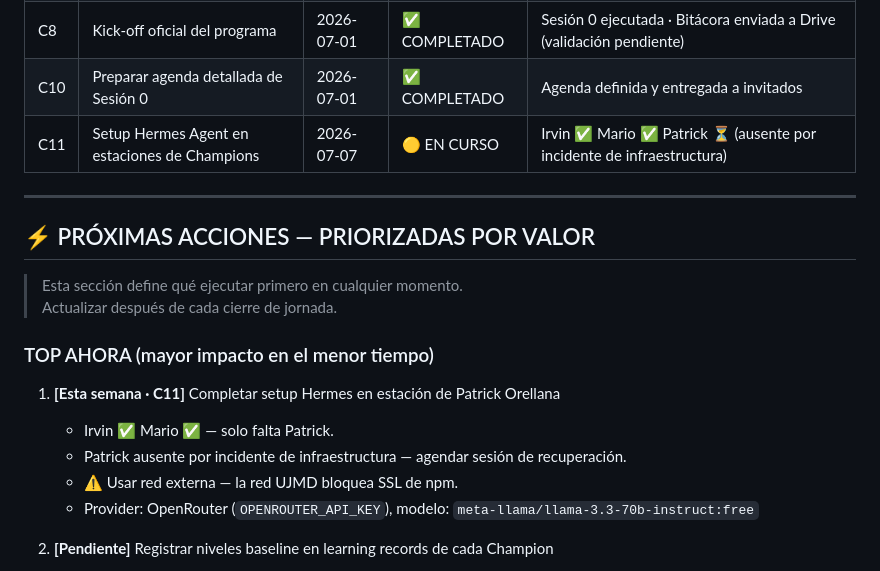
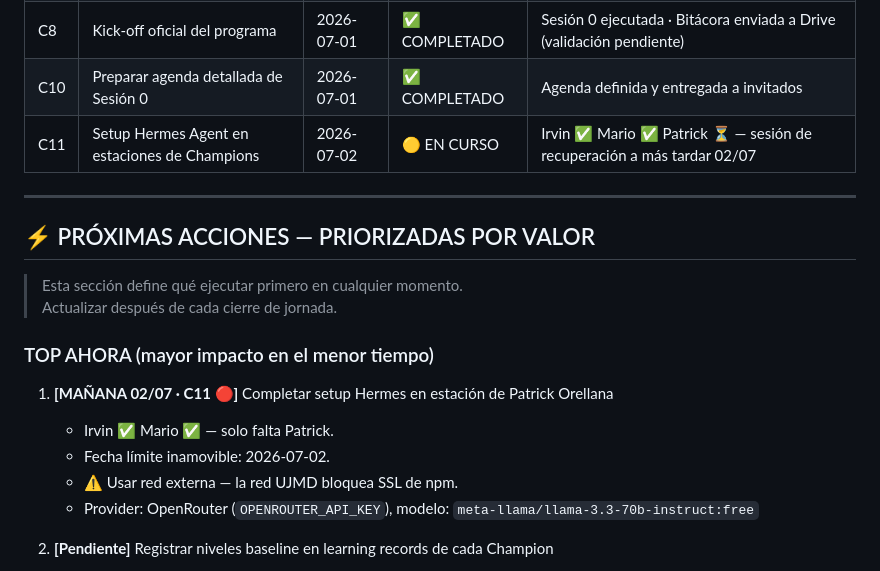
Before and after one commit to untaldouglas/Implementar-AI-Fluentcy, a Markdown page: ESTADO_PROYECTO.md, the part around the change. Rendered like a GitHub page.

Commit message:
estado: C11 fecha límite ajustada — Patrick setup al 02/07
Co-Authored-By: Claude Sonnet 4.6 <noreply@anthropic.com>

```diff
--- a/ESTADO_PROYECTO.md
+++ b/ESTADO_PROYECTO.md
@@ -112,7 +112,7 @@
 | C7 | Generar itinerarios personalizados por Champion | 2026-07-07 | ✅ COMPLETADO | Itinerarios generados por script en hoja electrónica · Niveles L0–L9 calculados |
 | C8 | Kick-off oficial del programa | 2026-07-01 | ✅ COMPLETADO | Sesión 0 ejecutada · Bitácora enviada a Drive (validación pendiente) |
 | C10 | Preparar agenda detallada de Sesión 0 | 2026-07-01 | ✅ COMPLETADO | Agenda definida y entregada a invitados |
-| C11 | Setup Hermes Agent en estaciones de Champions | 2026-07-07 | 🟡 EN CURSO | Irvin ✅ Mario ✅ Patrick ⏳ (ausente por incidente de infraestructura) |
+| C11 | Setup Hermes Agent en estaciones de Champions | 2026-07-02 | 🟡 EN CURSO | Irvin ✅ Mario ✅ Patrick ⏳ — sesión de recuperación a más tardar 02/07 |
 
 ---
 
@@ -123,9 +123,9 @@
 
 ### TOP AHORA (mayor impacto en el menor tiempo)
 
-1. **[Esta semana · C11]** Completar setup Hermes en estación de Patrick Orellana
+1. **[MAÑANA 02/07 · C11 🔴]** Completar setup Hermes en estación de Patrick Orellana
    - Irvin ✅ Mario ✅ — solo falta Patrick.
-   - Patrick ausente por incidente de infraestructura — agendar sesión de recuperación.
+   - Fecha límite inamovible: 2026-07-02.
    - ⚠️ Usar red externa — la red UJMD bloquea SSL de npm.
    - Provider: OpenRouter (`OPENROUTER_API_KEY`), modelo: `meta-llama/llama-3.3-70b-instruct:free`
 
```
